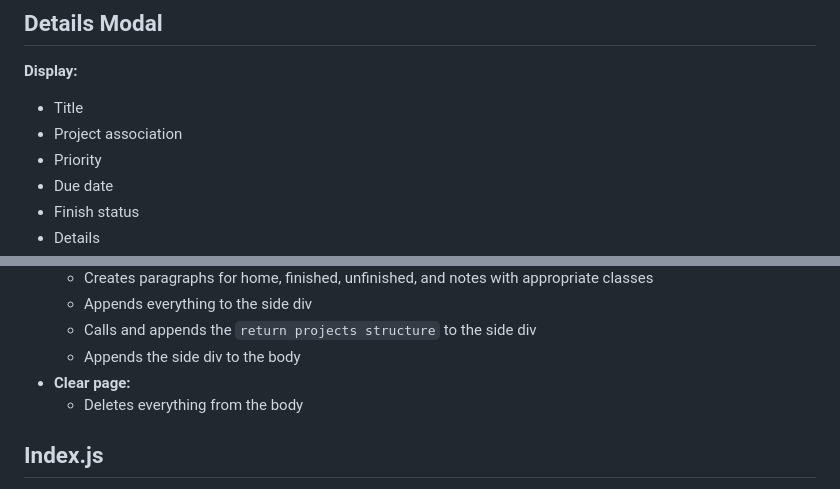
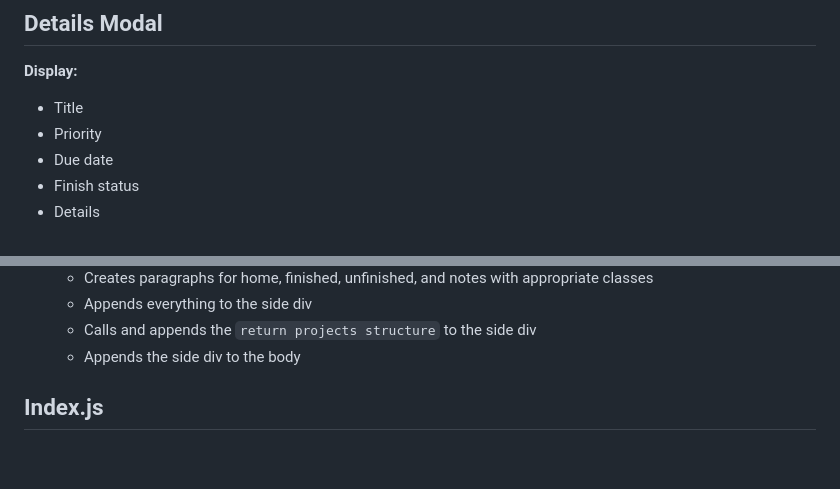
Before and after one commit to MerihM/top_js_todo, a Markdown page: TODO.md, 2 parts joined by grey strips. Rendered like a GitHub page; blank space fills up the shorter version.

```diff
--- a/TODO.md
+++ b/TODO.md
@@ -25,7 +15,6 @@
 
 **Display:**
 - Title
-- Project association
 - Priority
 - Due date
 - Finish status
@@ -220,8 +202,6 @@
     - Appends everything to the side div
     - Calls and appends the `return projects structure` to the side div
     - Appends the side div to the body
-- **Clear page:**
-    - Deletes everything from the body
 
 ## Index.js
 
```
Also changed, not shown: other parts of TODO.md (+3 -20 lines).
